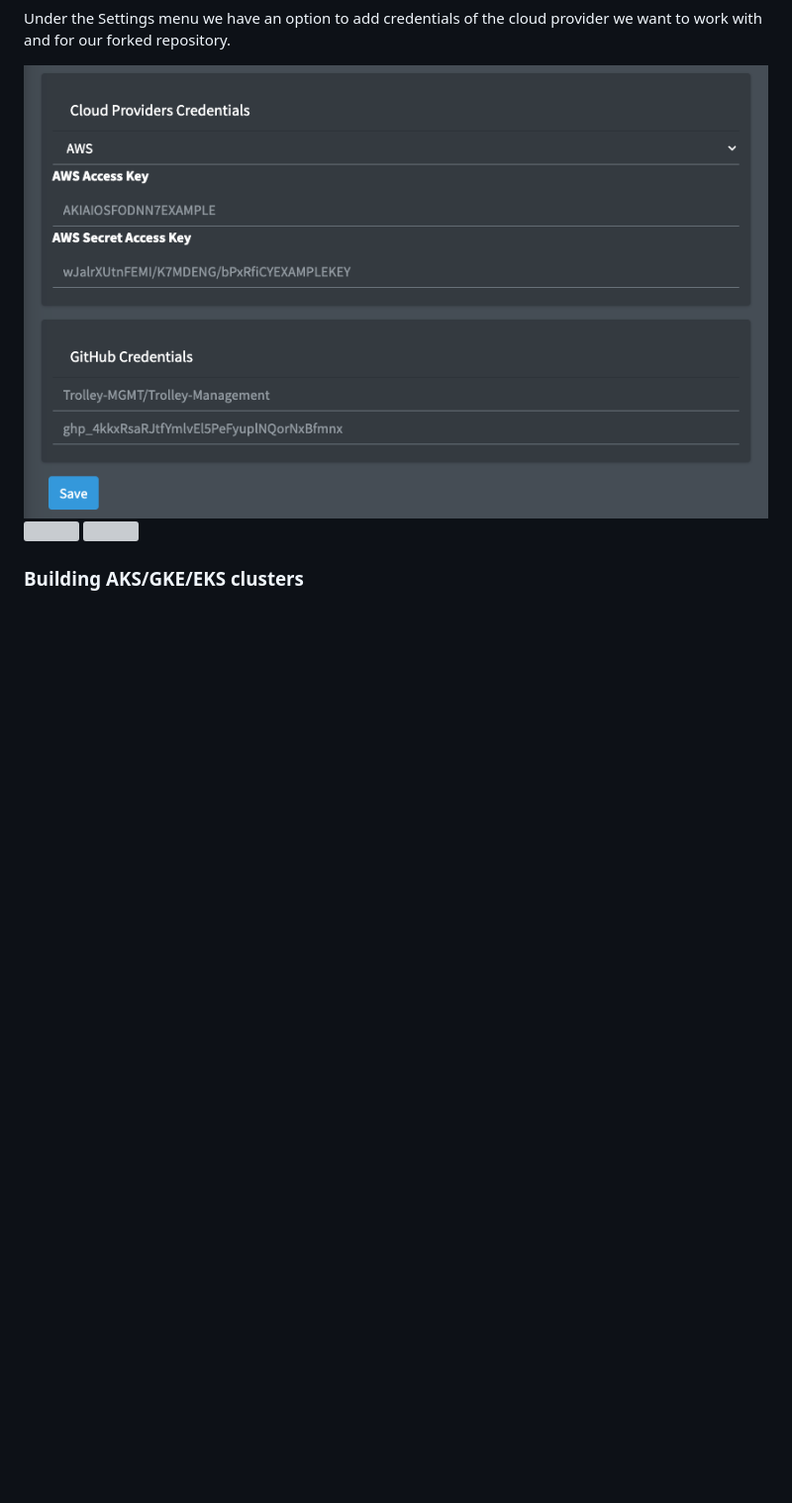
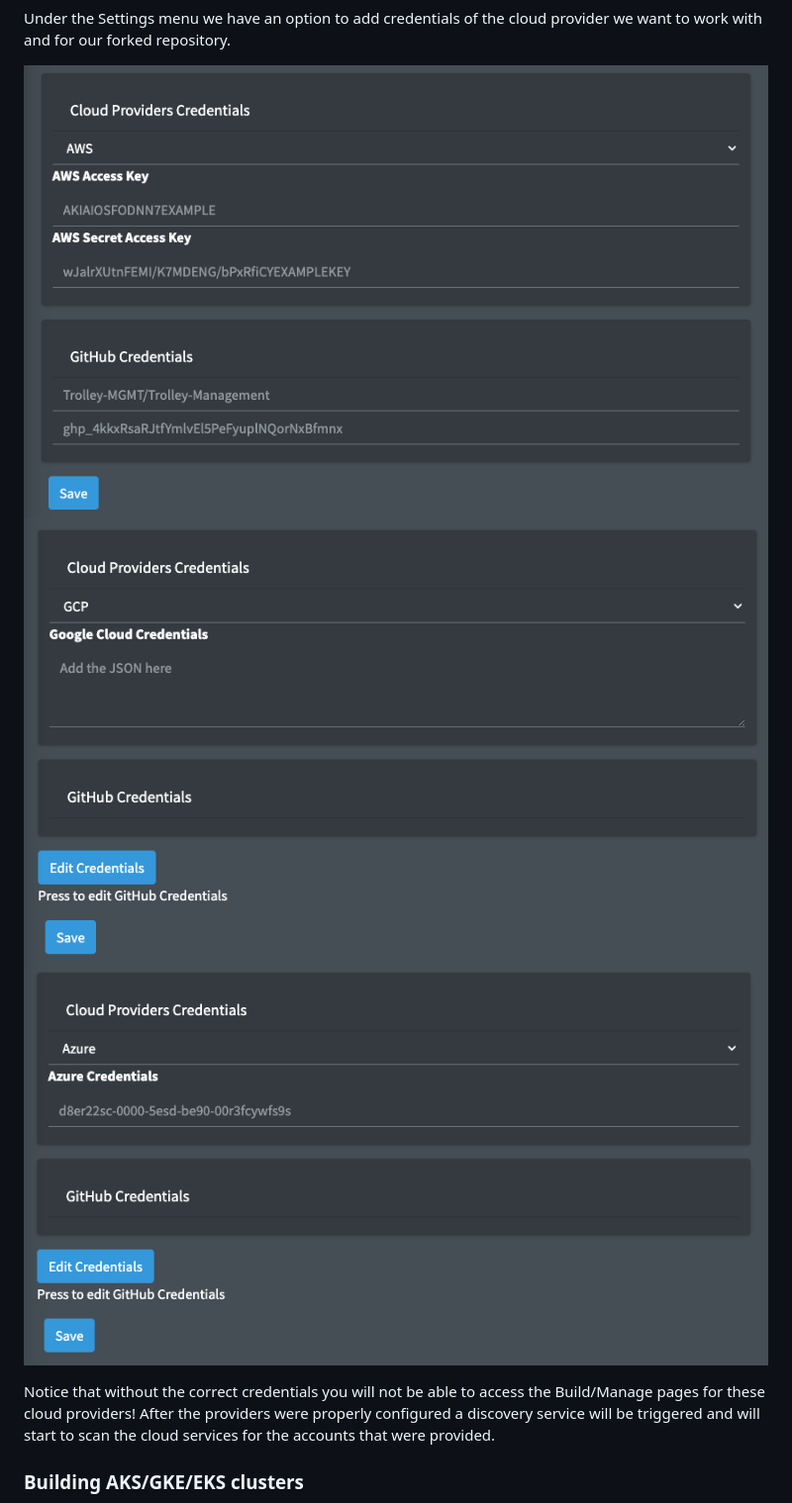
Before and after one commit to Trolley-MGMT/trolleymgmt, a Markdown page: README.md, the part around the change printed below. Shown: that part at 99% size. Drawn GitHub-style; pictures changed too: documentation/azure_settings.png (added), documentation/gcp_settings.png (added); blank space fills up the shorter version; grey boxes are pictures that could not be loaded.

Commit message:
added new documentation

```diff
--- a/README.md
+++ b/README.md
@@ -142,6 +144,9 @@ Under the Settings menu we have an option to add credentials of the cloud provid
 ![](documentation/aws_settings.png)
-![](documentation/gcp-settings.png)
-![](documentation/azure-settings.png)
+![](documentation/gcp_settings.png)
+![](documentation/azure_settings.png)
+
+Notice that without the correct credentials you will not be able to access the Build/Manage pages for these cloud providers!
+After the providers were properly configured a discovery service will be triggered and will start to scan the cloud services for the accounts that were provided.
 
 ### Building AKS/GKE/EKS clusters
 ![](documentation/build_aks_clusters.png)
```
Also changed, not shown: other parts of README.md (+3 -2 lines).
